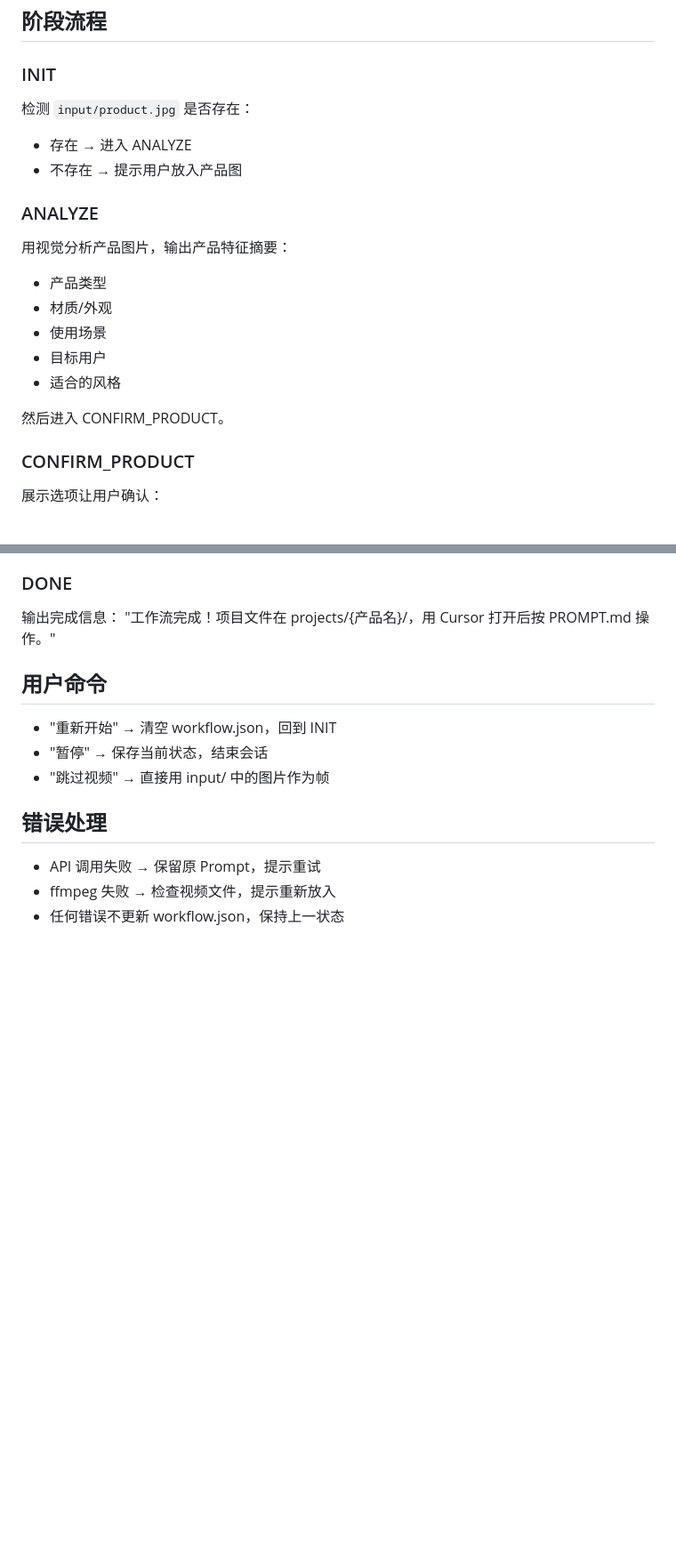
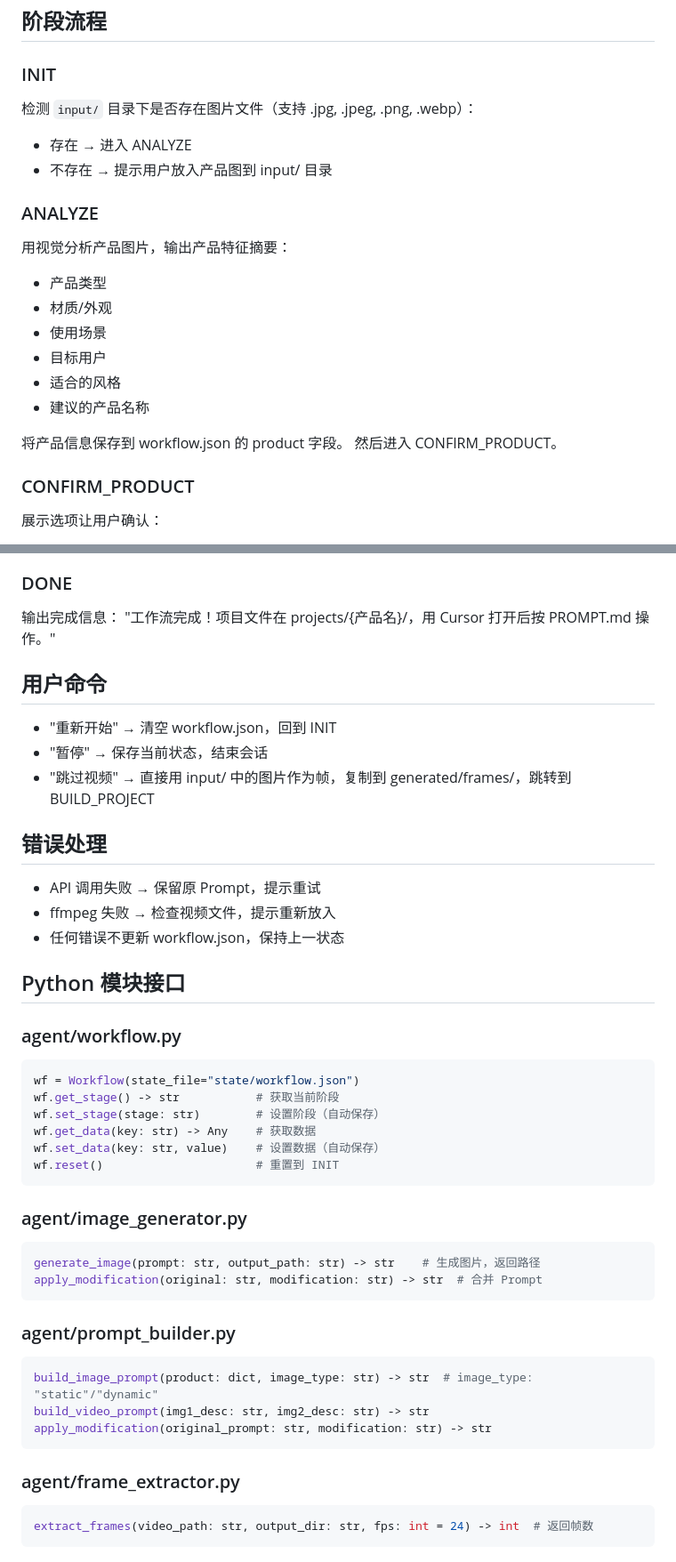
Before and after one commit to asaki9385/1vibecode-workflow, a Markdown page: .claude/skills/vibecode-agent.md, 2 parts joined by grey strips. Shown at 89% size. Drawn GitHub-style; blank space fills up the shorter version.

Commit message:
fix: improve skill clarity, add interface contracts, fix polling timeout

````diff
--- a/.claude/skills/vibecode-agent.md
+++ b/.claude/skills/vibecode-agent.md
@@ -16,9 +16,9 @@ description: VibeCode 产品视频工作流 Agent，支持多轮对话、断点
 ## 阶段流程
 
 ### INIT
-检测 `input/product.jpg` 是否存在：
+检测 `input/` 目录下是否存在图片文件（支持 .jpg, .jpeg, .png, .webp）：
 - 存在 → 进入 ANALYZE
-- 不存在 → 提示用户放入产品图
+- 不存在 → 提示用户放入产品图到 input/ 目录
 
 ### ANALYZE
 用视觉分析产品图片，输出产品特征摘要：
@@ -27,7 +27,9 @@ description: VibeCode 产品视频工作流 Agent，支持多轮对话、断点
 - 使用场景
 - 目标用户
 - 适合的风格
+- 建议的产品名称
 
+将产品信息保存到 workflow.json 的 product 字段。
 然后进入 CONFIRM_PRODUCT。
 
 ### CONFIRM_PRODUCT
@@ -127,10 +132,40 @@ C. 产品场景图
 
 - "重新开始" → 清空 workflow.json，回到 INIT
 - "暂停" → 保存当前状态，结束会话
-- "跳过视频" → 直接用 input/ 中的图片作为帧
+- "跳过视频" → 直接用 input/ 中的图片作为帧，复制到 generated/frames/，跳转到 BUILD_PROJECT
 
 ## 错误处理
 
 - API 调用失败 → 保留原 Prompt，提示重试
 - ffmpeg 失败 → 检查视频文件，提示重新放入
 - 任何错误不更新 workflow.json，保持上一状态
+
+## Python 模块接口
+
+### agent/workflow.py
+```python
+wf = Workflow(state_file="state/workflow.json")
+wf.get_stage() -> str           # 获取当前阶段
+wf.set_stage(stage: str)        # 设置阶段（自动保存）
+wf.get_data(key: str) -> Any    # 获取数据
+wf.set_data(key: str, value)    # 设置数据（自动保存）
+wf.reset()                      # 重置到 INIT
+```
+
+### agent/image_generator.py
+```python
+generate_image(prompt: str, output_path: str) -> str    # 生成图片，返回路径
+apply_modification(original: str, modification: str) -> str  # 合并 Prompt
+```
+
+### agent/prompt_builder.py
+```python
+build_image_prompt(product: dict, image_type: str) -> str  # image_type: "static"/"dynamic"
+build_video_prompt(img1_desc: str, img2_desc: str) -> str
+apply_modification(original_prompt: str, modification: str) -> str
+```
+
+### agent/frame_extractor.py
+```python
+extract_frames(video_path: str, output_dir: str, fps: int = 24) -> int  # 返回帧数
+```
````
Also changed, not shown: other parts of .claude/skills/vibecode-agent.md (+8 -5 lines).
